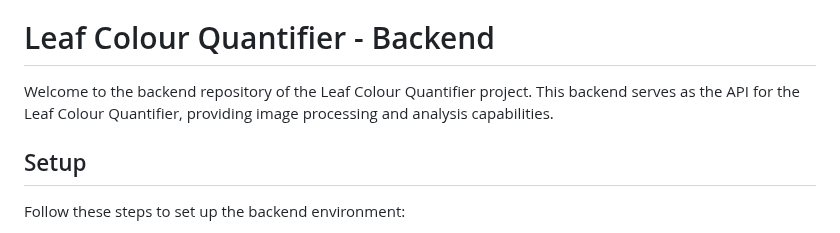
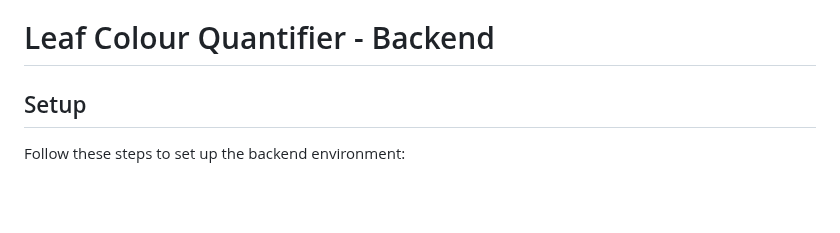
Before and after one commit to cepdnaclk/e19-co227-Leaf-Colour-Quantifier, a Markdown page: README.md, the part around the change. Drawn GitHub-style; blank space fills up the shorter version.

```diff
--- a/README.md
+++ b/README.md
@@ -27,8 +27,6 @@ Traditionally, leaf color assessment has been subjective and time-consuming. To
 Our approach is simple, affordable, and accessible, using commonly available equipment and open-source software libraries. The use of digital imaging ensures consistent and repeatable measurements, reducing human bias.
 
 # Leaf Colour Quantifier - Backend
-
-Welcome to the backend repository of the Leaf Colour Quantifier project. This backend serves as the API for the Leaf Colour Quantifier, providing image processing and analysis capabilities.
 
 ## Setup
 
```
